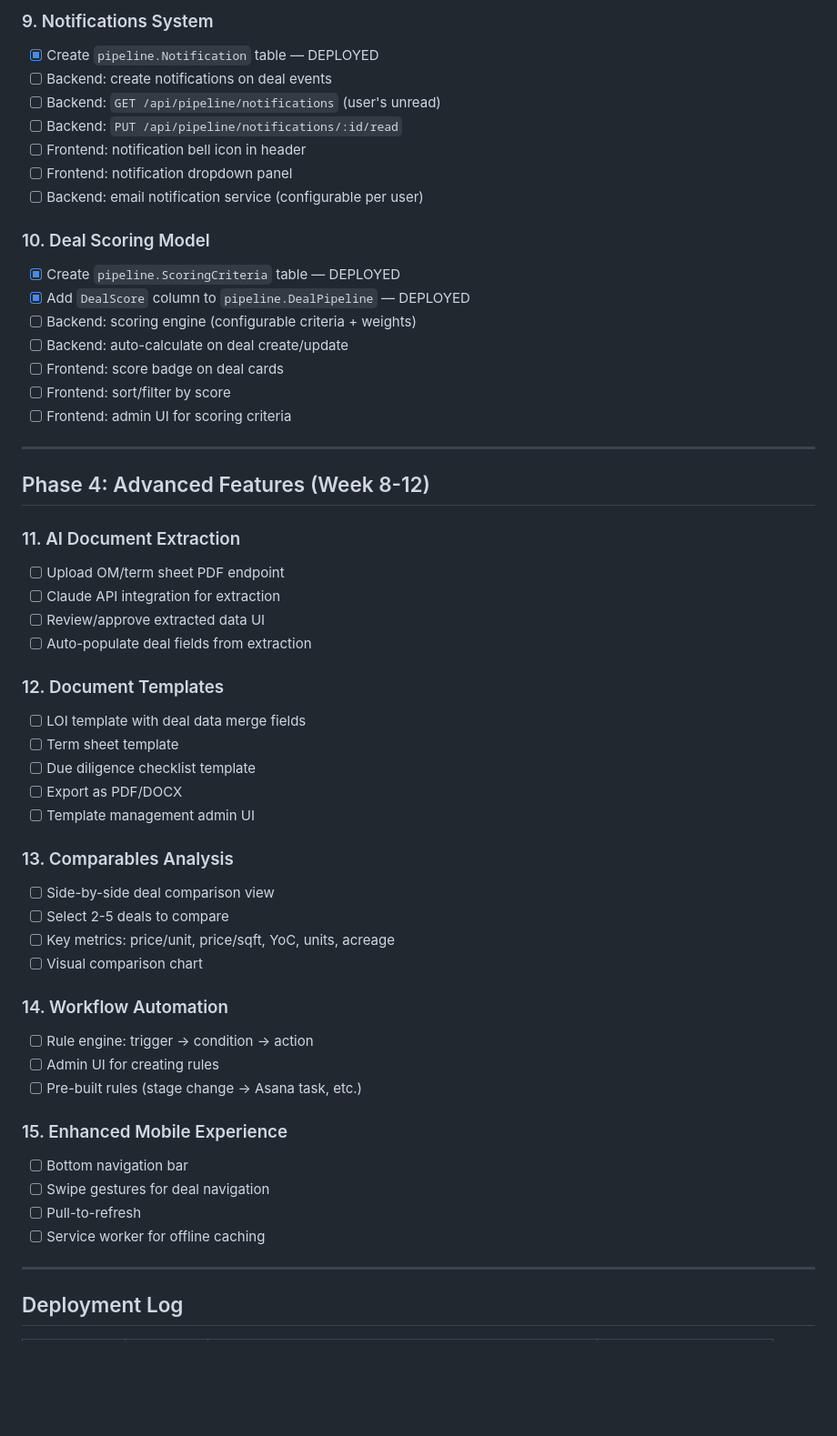
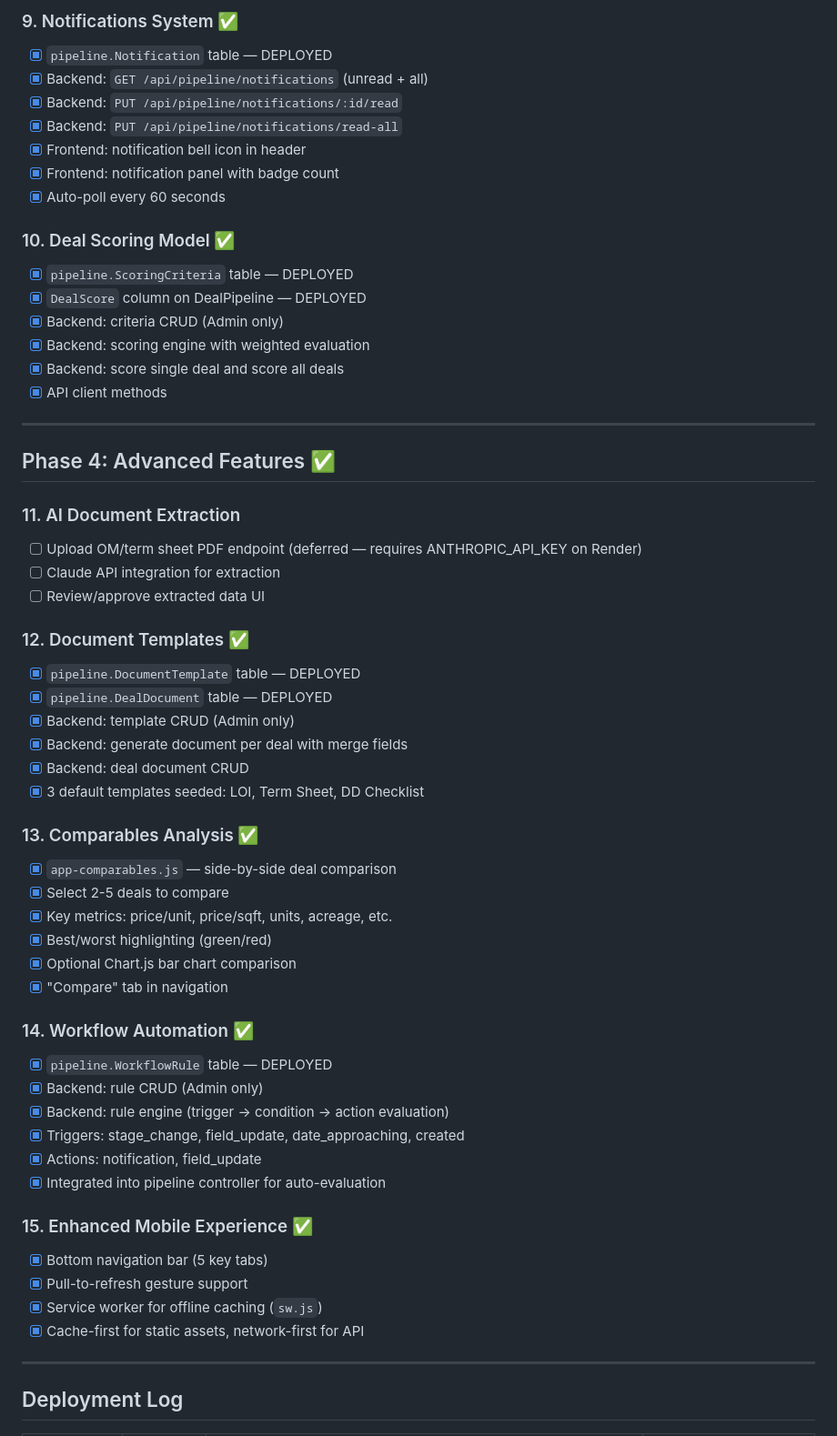
Before and after one commit to Stoa-Group/Land-Development-Pipeline, a Markdown page: docs/PROGRESS.md, the part around one of its changes. Shown at 91% size. Drawn GitHub-style; blank space fills up the shorter version.

```diff
--- a/docs/PROGRESS.md
+++ b/docs/PROGRESS.md
@@ -141,55 +126,59 @@
 
-### 9. Notifications System
-- [x] Create `pipeline.Notification` table — DEPLOYED
-- [ ] Backend: create notifications on deal events
-- [ ] Backend: `GET /api/pipeline/notifications` (user's unread)
-- [ ] Backend: `PUT /api/pipeline/notifications/:id/read`
-- [ ] Frontend: notification bell icon in header
-- [ ] Frontend: notification dropdown panel
-- [ ] Backend: email notification service (configurable per user)
+### 9. Notifications System ✅
+- [x] `pipeline.Notification` table — DEPLOYED
+- [x] Backend: `GET /api/pipeline/notifications` (unread + all)
+- [x] Backend: `PUT /api/pipeline/notifications/:id/read`
+- [x] Backend: `PUT /api/pipeline/notifications/read-all`
+- [x] Frontend: notification bell icon in header
+- [x] Frontend: notification panel with badge count
+- [x] Auto-poll every 60 seconds
 
-### 10. Deal Scoring Model
-- [x] Create `pipeline.ScoringCriteria` table — DEPLOYED
-- [x] Add `DealScore` column to `pipeline.DealPipeline` — DEPLOYED
-- [ ] Backend: scoring engine (configurable criteria + weights)
-- [ ] Backend: auto-calculate on deal create/update
-- [ ] Frontend: score badge on deal cards
-- [ ] Frontend: sort/filter by score
-- [ ] Frontend: admin UI for scoring criteria
+### 10. Deal Scoring Model ✅
+- [x] `pipeline.ScoringCriteria` table — DEPLOYED
+- [x] `DealScore` column on DealPipeline — DEPLOYED
+- [x] Backend: criteria CRUD (Admin only)
+- [x] Backend: scoring engine with weighted evaluation
+- [x] Backend: score single deal and score all deals
+- [x] API client methods
 
 ---
 
-## Phase 4: Advanced Features (Week 8-12)
+## Phase 4: Advanced Features ✅
 
 ### 11. AI Document Extraction
-- [ ] Upload OM/term sheet PDF endpoint
+- [ ] Upload OM/term sheet PDF endpoint (deferred — requires ANTHROPIC_API_KEY on Render)
 - [ ] Claude API integration for extraction
 - [ ] Review/approve extracted data UI
-- [ ] Auto-populate deal fields from extraction
 
-### 12. Document Templates
-- [ ] LOI template with deal data merge fields
-- [ ] Term sheet template
-- [ ] Due diligence checklist template
-- [ ] Export as PDF/DOCX
-- [ ] Template management admin UI
+### 12. Document Templates ✅
+- [x] `pipeline.DocumentTemplate` table — DEPLOYED
+- [x] `pipeline.DealDocument` table — DEPLOYED
+- [x] Backend: template CRUD (Admin only)
+- [x] Backend: generate document per deal with merge fields
+- [x] Backend: deal document CRUD
+- [x] 3 default templates seeded: LOI, Term Sheet, DD Checklist
 
-### 13. Comparables Analysis
-- [ ] Side-by-side deal comparison view
-- [ ] Select 2-5 deals to compare
-- [ ] Key metrics: price/unit, price/sqft, YoC, units, acreage
-- [ ] Visual comparison chart
+### 13. Comparables Analysis ✅
+- [x] `app-comparables.js` — side-by-side deal comparison
+- [x] Select 2-5 deals to compare
+- [x] Key metrics: price/unit, price/sqft, units, acreage, etc.
+- [x] Best/worst highlighting (green/red)
+- [x] Optional Chart.js bar chart comparison
+- [x] "Compare" tab in navigation
 
-### 14. Workflow Automation
-- [ ] Rule engine: trigger -> condition -> action
-- [ ] Admin UI for creating rules
-- [ ] Pre-built rules (stage change -> Asana task, etc.)
+### 14. Workflow Automation ✅
+- [x] `pipeline.WorkflowRule` table — DEPLOYED
+- [x] Backend: rule CRUD (Admin only)
+- [x] Backend: rule engine (trigger -> condition -> action evaluation)
+- [x] Triggers: stage_change, field_update, date_approaching, created
+- [x] Actions: notification, field_update
+- [x] Integrated into pipeline controller for auto-evaluation
 
-### 15. Enhanced Mobile Experience
-- [ ] Bottom navigation bar
-- [ ] Swipe gestures for deal navigation
-- [ ] Pull-to-refresh
-- [ ] Service worker for offline caching
+### 15. Enhanced Mobile Experience ✅
+- [x] Bottom navigation bar (5 key tabs)
+- [x] Pull-to-refresh gesture support
+- [x] Service worker for offline caching (`sw.js`)
+- [x] Cache-first for static assets, network-first for API
 
 ---
 
```
Also changed, not shown: other parts of docs/PROGRESS.md (+96 -93 lines).
